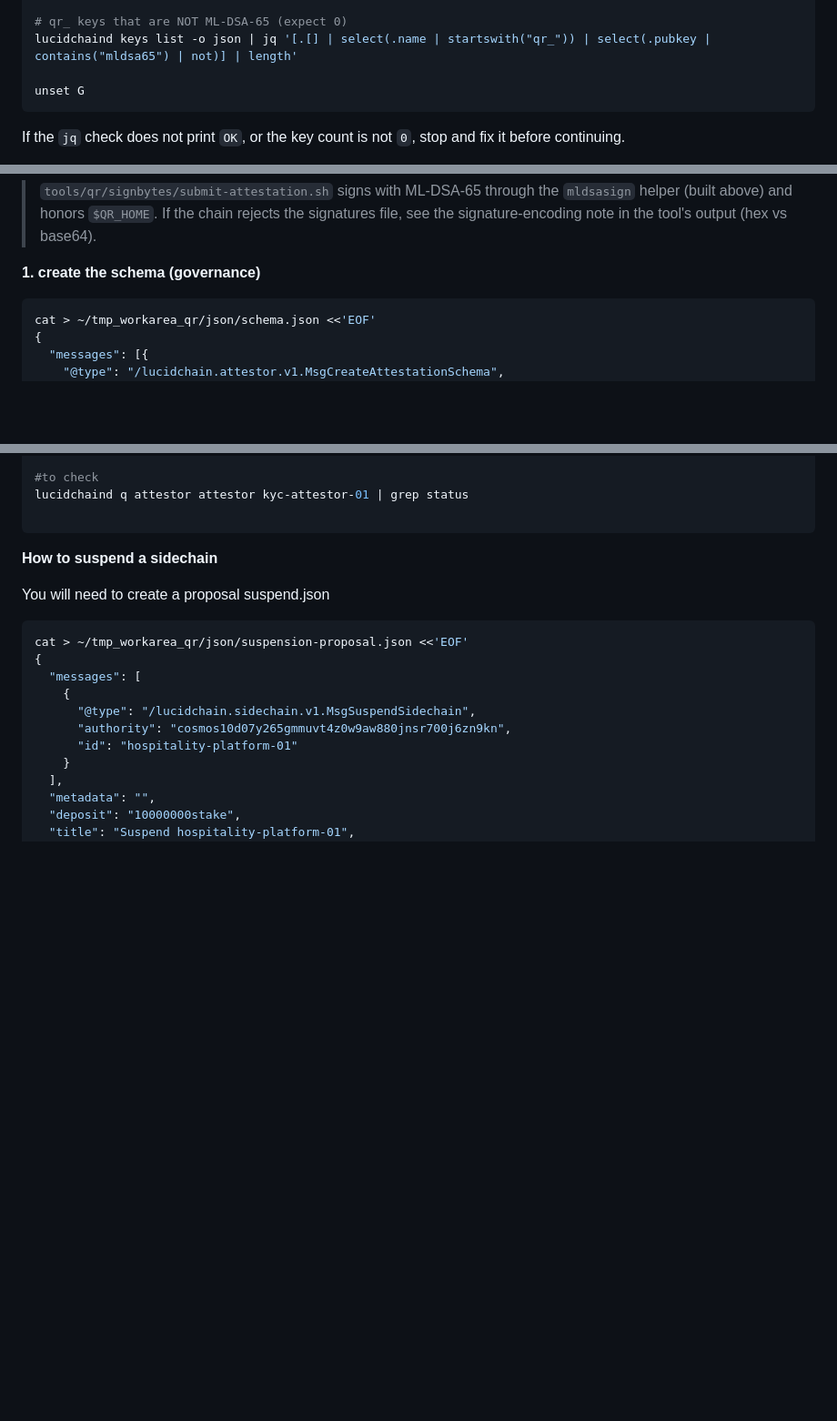
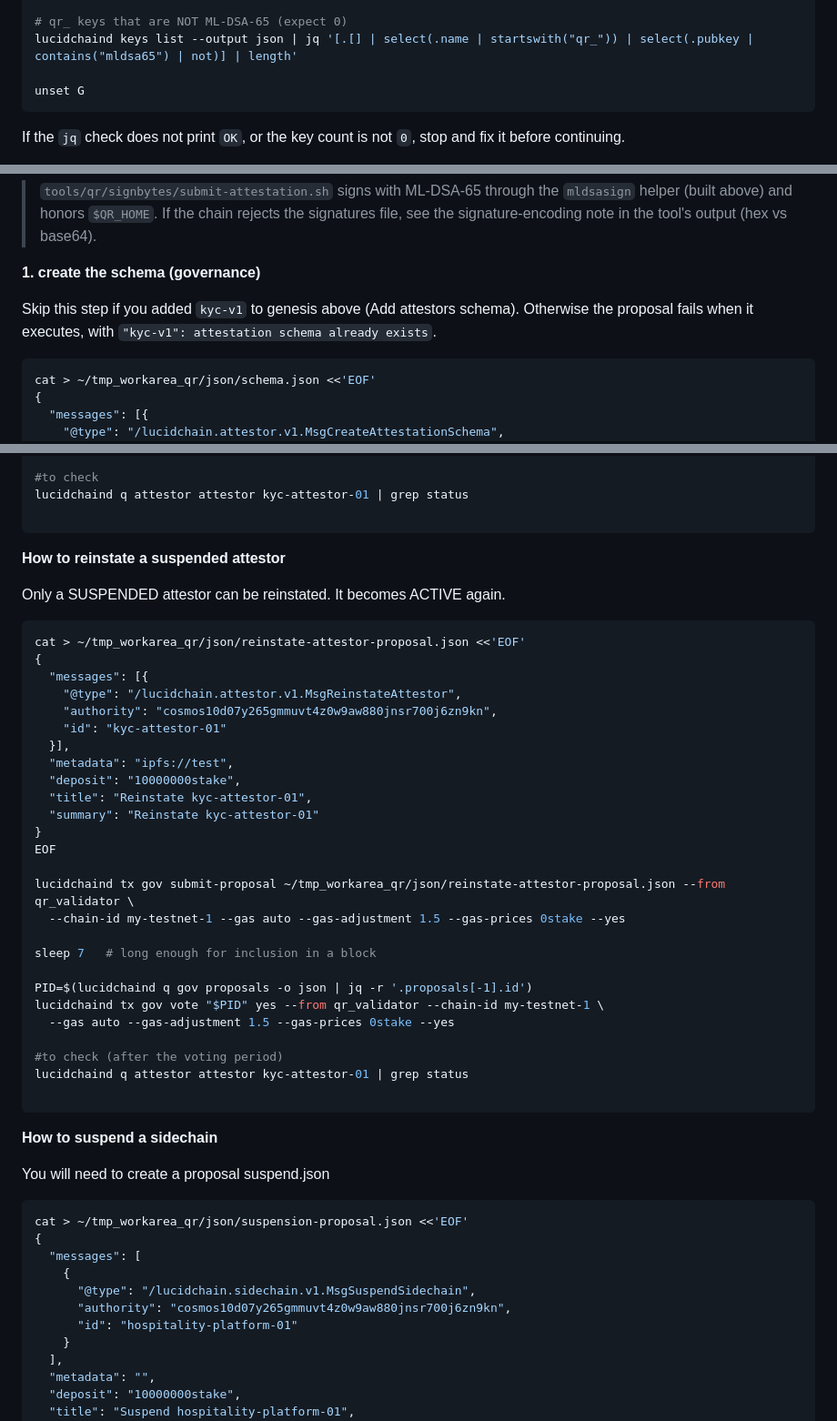
Before and after one commit to lucidpay/lucidchain, a Markdown page: tools/qr/readme_instructions.md, 3 parts joined by grey strips. Shown at 91% size. Drawn GitHub-style; blank space fills up the shorter version.

````diff
--- a/tools/qr/readme_instructions.md
+++ b/tools/qr/readme_instructions.md
@@ -133,7 +133,7 @@ jq -e '
 ' "$G" && echo "PQ genesis check: OK"
 
 # qr_ keys that are NOT ML-DSA-65 (expect 0)
-lucidchaind keys list -o json | jq '[.[] | select(.name | startswith("qr_")) | select(.pubkey | contains("mldsa65") | not)] | length'
+lucidchaind keys list --output json | jq '[.[] | select(.name | startswith("qr_")) | select(.pubkey | contains("mldsa65") | not)] | length'
 
 unset G
 ```
@@ -514,6 +514,8 @@ lucidchaind q attestor attestor kyc-attestor-01 | grep status
 
 **1. create the schema (governance)**
 
+Skip this step if you added `kyc-v1` to genesis above (Add attestors schema). Otherwise the proposal fails when it executes, with `"kyc-v1": attestation schema already exists`.
+
 ```bash
 cat > ~/tmp_workarea_qr/json/schema.json <<'EOF'
 {
@@ -768,6 +770,39 @@ lucidchaind q attestor attestor kyc-attestor-01 | grep status
 
 ```
 
+**How to reinstate a suspended attestor**
+
+Only a SUSPENDED attestor can be reinstated. It becomes ACTIVE again.
+
+```bash
+cat > ~/tmp_workarea_qr/json/reinstate-attestor-proposal.json <<'EOF'
+{
+  "messages": [{
+    "@type": "/lucidchain.attestor.v1.MsgReinstateAttestor",
+    "authority": "cosmos10d07y265gmmuvt4z0w9aw880jnsr700j6zn9kn",
+    "id": "kyc-attestor-01"
+  }],
+  "metadata": "ipfs://test",
+  "deposit": "10000000stake",
+  "title": "Reinstate kyc-attestor-01",
+  "summary": "Reinstate kyc-attestor-01"
+}
+EOF
+
+lucidchaind tx gov submit-proposal ~/tmp_workarea_qr/json/reinstate-attestor-proposal.json --from qr_validator \
+  --chain-id my-testnet-1 --gas auto --gas-adjustment 1.5 --gas-prices 0stake --yes
+
+sleep 7   # long enough for inclusion in a block
+
+PID=$(lucidchaind q gov proposals -o json | jq -r '.proposals[-1].id')
+lucidchaind tx gov vote "$PID" yes --from qr_validator --chain-id my-testnet-1 \
+  --gas auto --gas-adjustment 1.5 --gas-prices 0stake --yes
+
+#to check (after the voting period)
+lucidchaind q attestor attestor kyc-attestor-01 | grep status
+
+```
+
 
 **How to suspend a sidechain**
 
````
Also changed, not shown: readme_instructions.md (+35 -0 lines).
